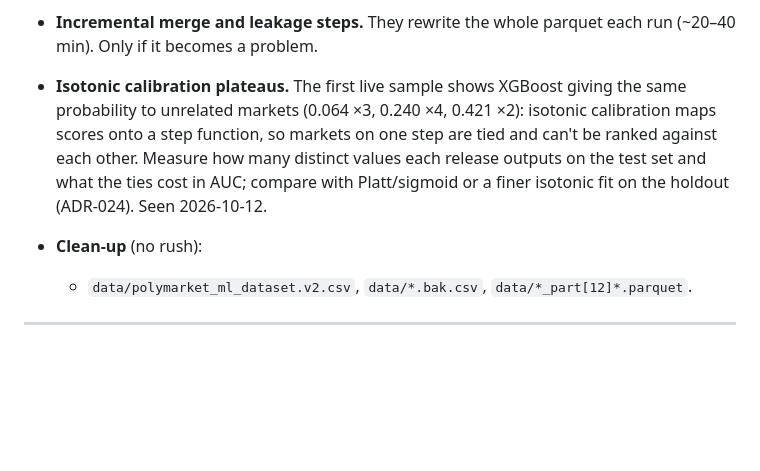
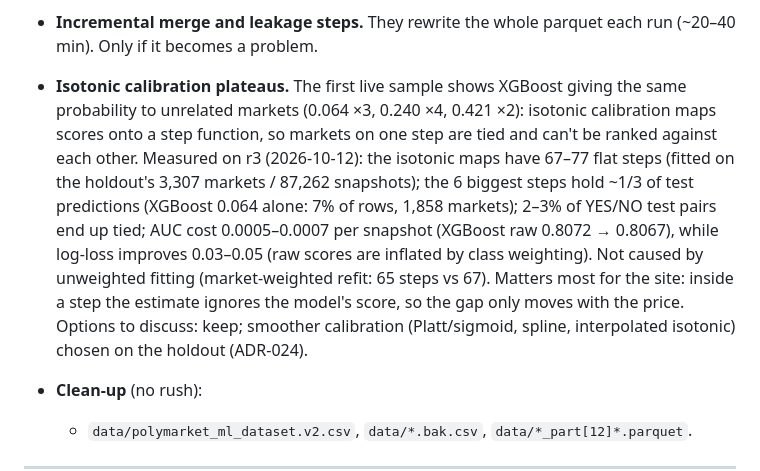
Before and after one commit to Hector-TB/predicting-prediction-markets, a Markdown page: ROADMAP.md, the part around the change. Drawn GitHub-style; blank space fills up the shorter version.

Commit message:
ROADMAP: measured isotonic calibration plateaus in r3
Co-Authored-By: Claude Opus 5.5 <noreply@anthropic.com>

```diff
--- a/ROADMAP.md
+++ b/ROADMAP.md
@@ -130,7 +130,7 @@ Search → market detail page (the production models + gap, prediction history,
 - **Test other rolling windows (ADR-003 was never searched exhaustively).** Price history is fetched at `fidelity=720` (one point per 12 h), so a 3d window has 6 points and anything under 1 day is impossible without a finer re-fetch. XGBoost (r1) puts ~57% of its gain on 7d features and ~15% on 14d, almost all of it on min/max; the volatility/trend/change features get < 2% together. Try adding 3d (and maybe 30d), and dropping the unused stats; keep it only if the holdout AUC improves (ADR-024). Needs a snapshot rebuild → new dataset version + ADR. Suggested 2026-10-01.
 - **Realistic trading fills.** The trading simulation assumes fills at the recorded price. Large model–market gaps are probably more common in thin markets, where that price may be a stale last trade. Needs order-book / spread history.
 - **Incremental merge and leakage steps.** They rewrite the whole parquet each run (~20–40 min). Only if it becomes a problem.
-- **Isotonic calibration plateaus.** The first live sample shows XGBoost giving the same probability to unrelated markets (0.064 ×3, 0.240 ×4, 0.421 ×2): isotonic calibration maps scores onto a step function, so markets on one step are tied and can't be ranked against each other. Measure how many distinct values each release outputs on the test set and what the ties cost in AUC; compare with Platt/sigmoid or a finer isotonic fit on the holdout (ADR-024). Seen 2026-10-12.
+- **Isotonic calibration plateaus.** The first live sample shows XGBoost giving the same probability to unrelated markets (0.064 ×3, 0.240 ×4, 0.421 ×2): isotonic calibration maps scores onto a step function, so markets on one step are tied and can't be ranked against each other. Measured on r3 (2026-10-12): the isotonic maps have 67–77 flat steps (fitted on the holdout's 3,307 markets / 87,262 snapshots); the 6 biggest steps hold ~1/3 of test predictions (XGBoost 0.064 alone: 7% of rows, 1,858 markets); 2–3% of YES/NO test pairs end up tied; AUC cost 0.0005–0.0007 per snapshot (XGBoost raw 0.8072 → 0.8067), while log-loss improves 0.03–0.05 (raw scores are inflated by class weighting). Not caused by unweighted fitting (market-weighted refit: 65 steps vs 67). Matters most for the site: inside a step the estimate ignores the model's score, so the gap only moves with the price. Options to discuss: keep; smoother calibration (Platt/sigmoid, spline, interpolated isotonic) chosen on the holdout (ADR-024).
 - **Clean-up** (no rush):
   - `data/polymarket_ml_dataset.v2.csv`, `data/*.bak.csv`, `data/*_part[12]*.parquet`.
 
```
